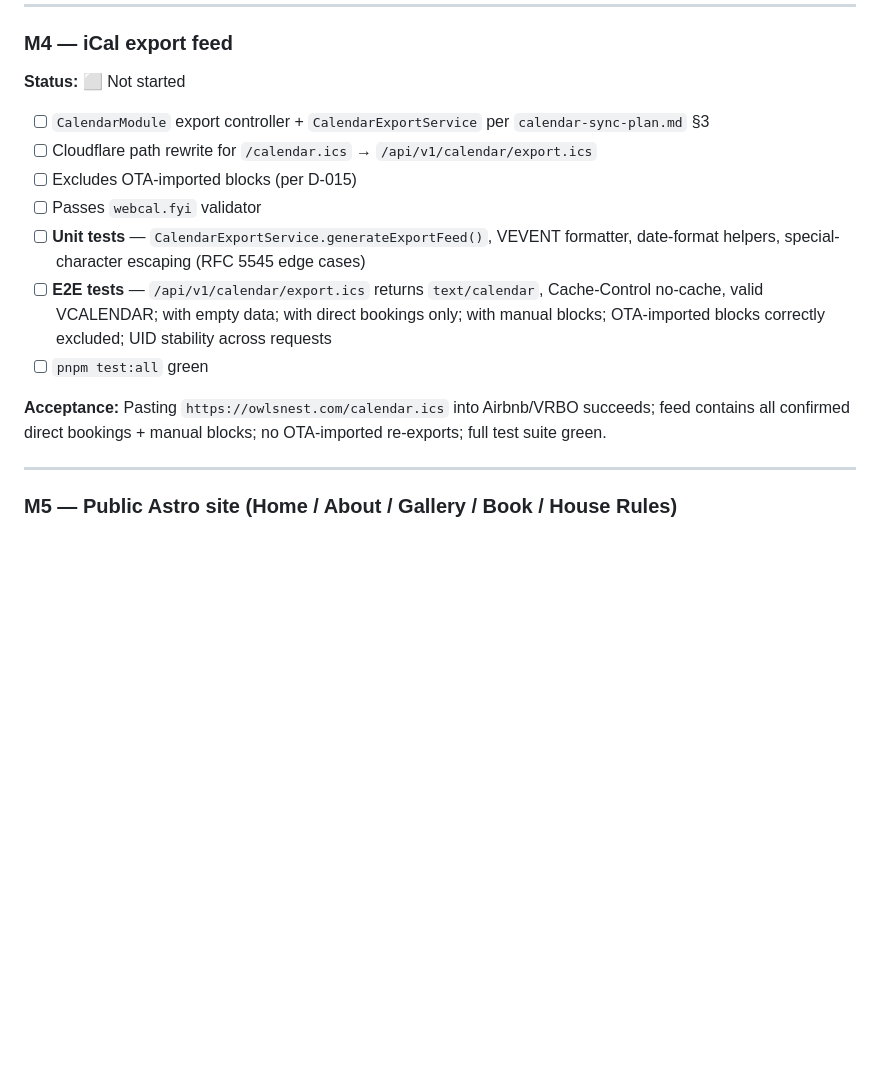
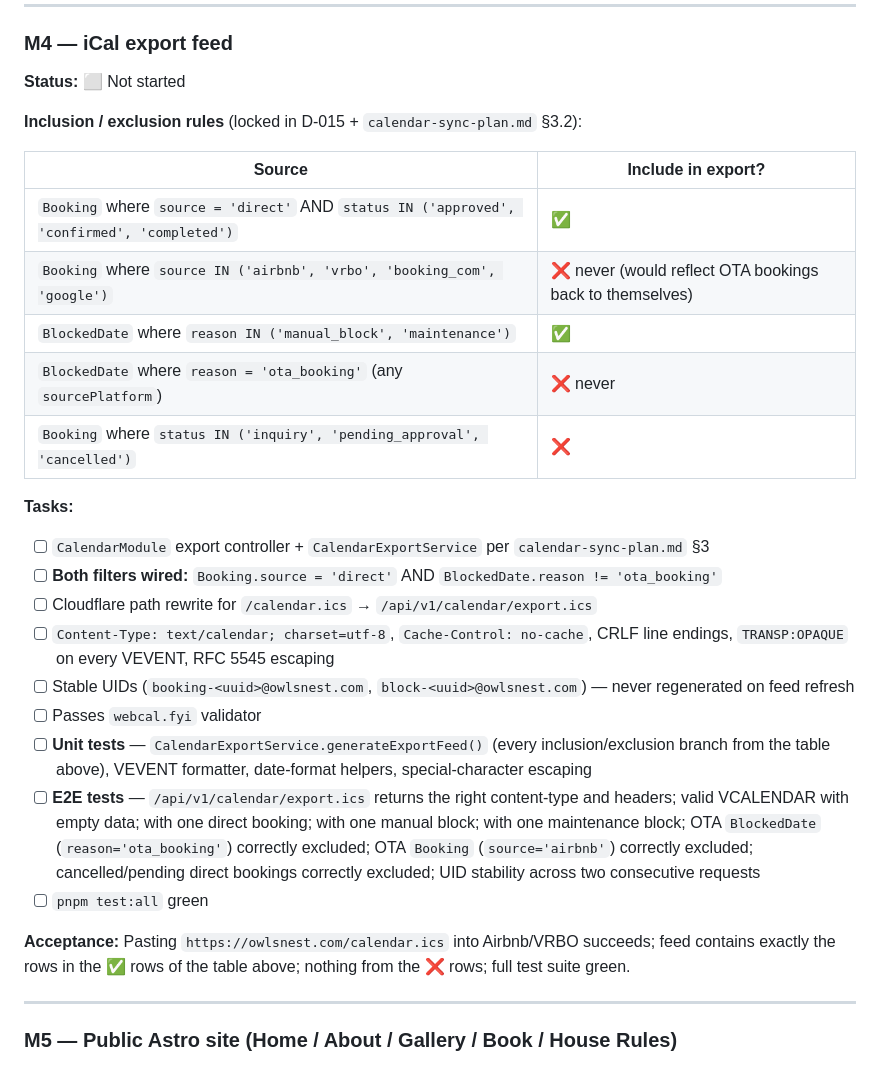
Before and after one commit to travism/owls-nest, a Markdown page: docs/BUILD-PLAN.md, the part around the change. GitHub-like rendering; blank space fills up the shorter version.

Commit message:
build-plan: make M4 inclusion/exclusion rules explicit
Adds an explicit table to M4 spelling out exactly which rows ship in
the iCal export and which never do. Previously the milestone said
'Excludes OTA-imported blocks (per D-015)' which only referenced the
BlockedDate filter; D-015 itself is comprehensive but easy to miss.
Now the milestone itself names both filters (Booking.source = 'direct'
AND BlockedDate.reason != 'ota_booking') plus the booking-status
filter for active reservations only. E2E test list extended to assert
each branch of the table.

```diff
--- a/docs/BUILD-PLAN.md
+++ b/docs/BUILD-PLAN.md
@@ -127,15 +127,29 @@ Verified 2026-04-25.
 ### M4 — iCal export feed
 **Status:** ⬜ Not started
 
+**Inclusion / exclusion rules** (locked in D-015 + `calendar-sync-plan.md` §3.2):
+
+| Source | Include in export? |
+|---|---|
+| `Booking` where `source = 'direct'` AND `status IN ('approved', 'confirmed', 'completed')` | ✅ |
+| `Booking` where `source IN ('airbnb', 'vrbo', 'booking_com', 'google')` | ❌ never (would reflect OTA bookings back to themselves) |
+| `BlockedDate` where `reason IN ('manual_block', 'maintenance')` | ✅ |
+| `BlockedDate` where `reason = 'ota_booking'` (any `sourcePlatform`) | ❌ never |
+| `Booking` where `status IN ('inquiry', 'pending_approval', 'cancelled')` | ❌ |
+
+**Tasks:**
+
 - [ ] `CalendarModule` export controller + `CalendarExportService` per `calendar-sync-plan.md` §3
+- [ ] **Both filters wired:** `Booking.source = 'direct'` AND `BlockedDate.reason != 'ota_booking'`
 - [ ] Cloudflare path rewrite for `/calendar.ics` → `/api/v1/calendar/export.ics`
-- [ ] Excludes OTA-imported blocks (per D-015)
+- [ ] `Content-Type: text/calendar; charset=utf-8`, `Cache-Control: no-cache`, CRLF line endings, `TRANSP:OPAQUE` on every VEVENT, RFC 5545 escaping
+- [ ] Stable UIDs (`booking-<uuid>@owlsnest.com`, `block-<uuid>@owlsnest.com`) — never regenerated on feed refresh
 - [ ] Passes `webcal.fyi` validator
-- [ ] **Unit tests** — `CalendarExportService.generateExportFeed()`, VEVENT formatter, date-format helpers, special-character escaping (RFC 5545 edge cases)
-- [ ] **E2E tests** — `/api/v1/calendar/export.ics` returns `text/calendar`, Cache-Control no-cache, valid VCALENDAR; with empty data; with direct bookings only; with manual blocks; OTA-imported blocks correctly excluded; UID stability across requests
+- [ ] **Unit tests** — `CalendarExportService.generateExportFeed()` (every inclusion/exclusion branch from the table above), VEVENT formatter, date-format helpers, special-character escaping
+- [ ] **E2E tests** — `/api/v1/calendar/export.ics` returns the right content-type and headers; valid VCALENDAR with empty data; with one direct booking; with one manual block; with one maintenance block; OTA `BlockedDate` (`reason='ota_booking'`) correctly excluded; OTA `Booking` (`source='airbnb'`) correctly excluded; cancelled/pending direct bookings correctly excluded; UID stability across two consecutive requests
 - [ ] `pnpm test:all` green
 
-**Acceptance:** Pasting `https://owlsnest.com/calendar.ics` into Airbnb/VRBO succeeds; feed contains all confirmed direct bookings + manual blocks; no OTA-imported re-exports; full test suite green.
+**Acceptance:** Pasting `https://owlsnest.com/calendar.ics` into Airbnb/VRBO succeeds; feed contains exactly the rows in the ✅ rows of the table above; nothing from the ❌ rows; full test suite green.
 
 ---
 
```
